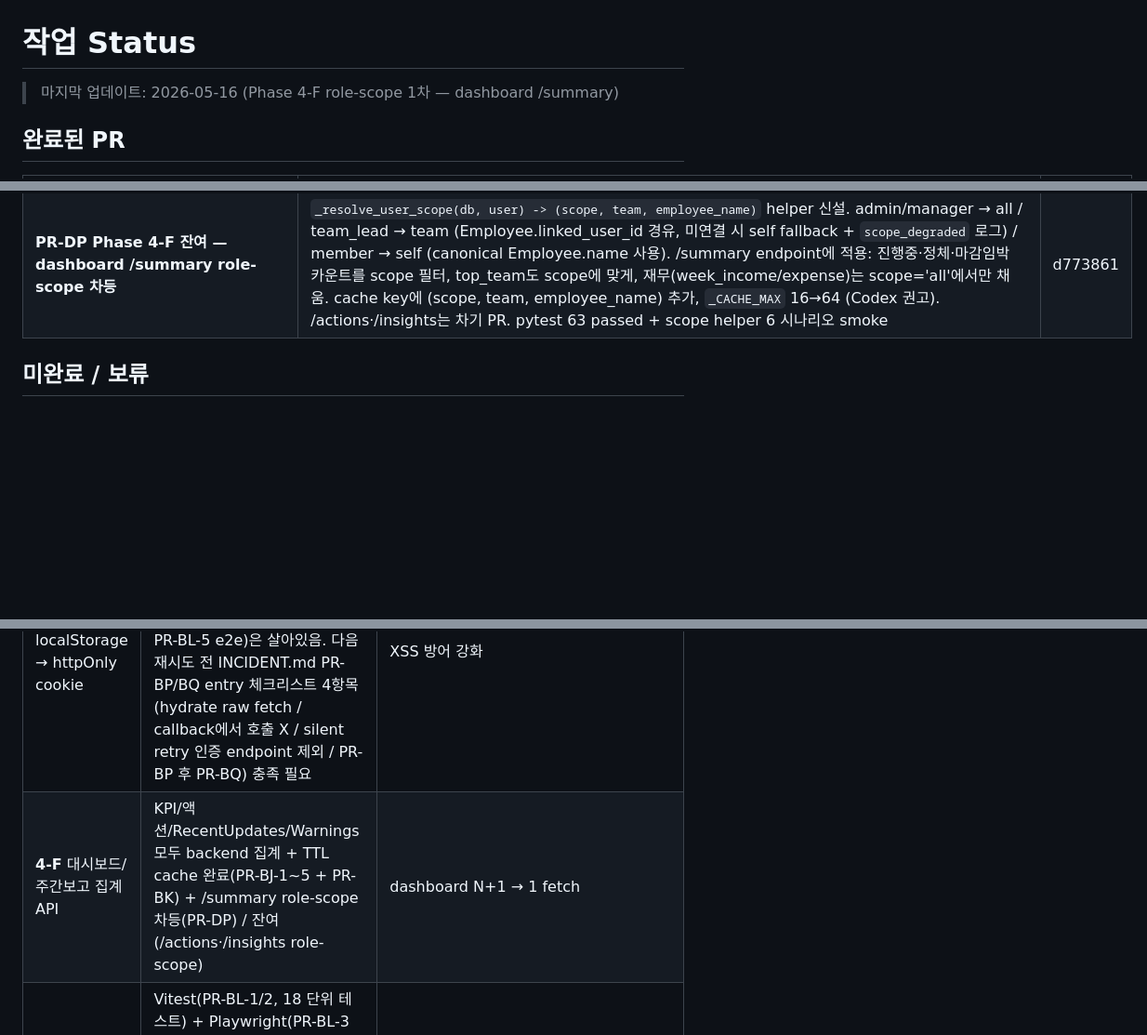
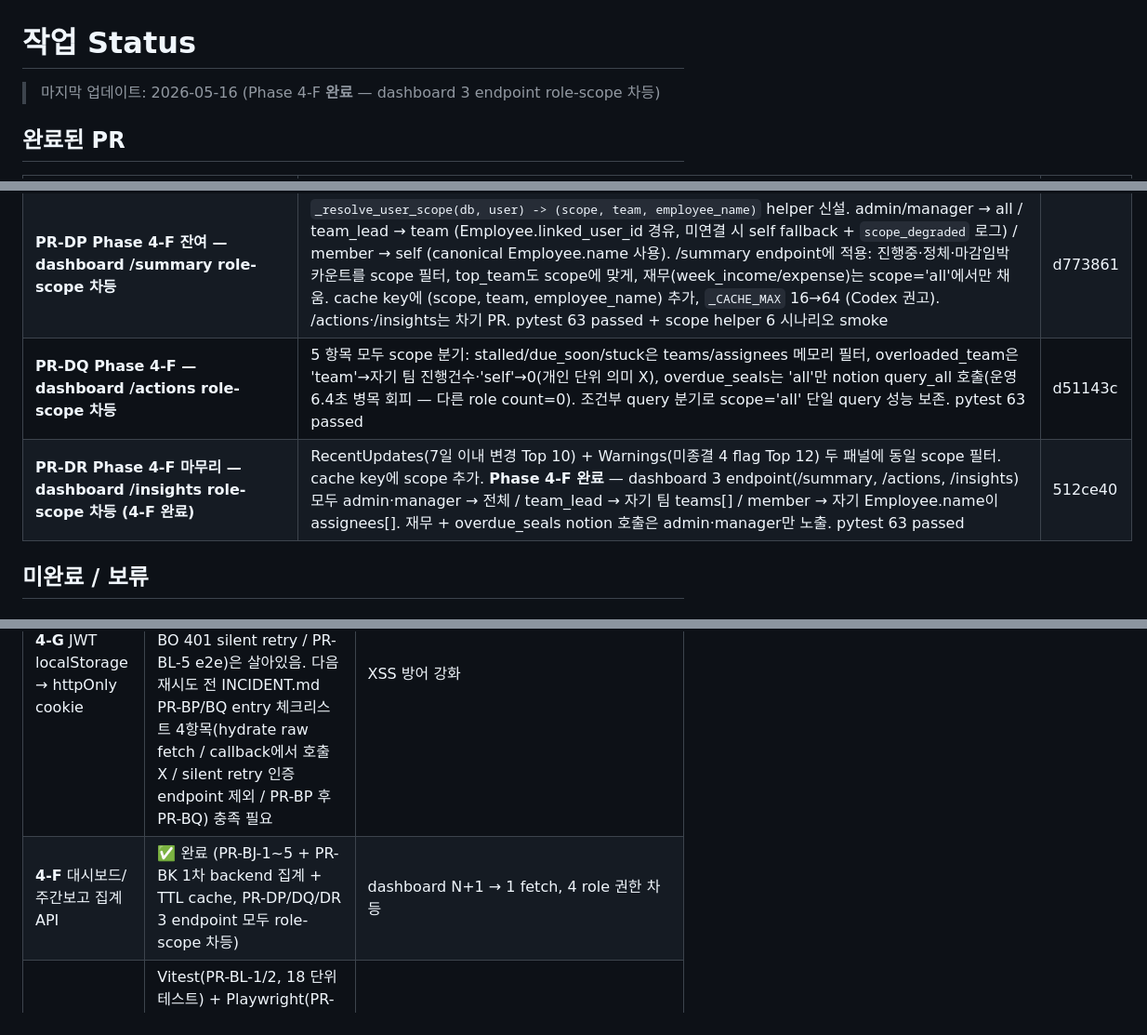
Before and after one commit to toydoxj/Dongyang-task-manager, a Markdown page: docs/STATUS.md, 3 parts joined by grey strips. Shown at 93% size. Rendered like a GitHub page; blank space fills up the shorter version.

Commit message:
docs(status): PR-DQ + PR-DR 반영 — Phase 4-F 완료
- PR-DQ (d51143c): /actions 5 항목 role-scope 차등
- PR-DR (512ce40): /insights 두 패널 role-scope 차등
- 4-F ✅ 완료 — 대시보드 3 endpoint 전체 role-scope 적용

Co-Authored-By: Claude Opus 4.7 (1M context) <noreply@anthropic.com>

```diff
--- a/docs/STATUS.md
+++ b/docs/STATUS.md
@@ -1,6 +1,6 @@
 # 작업 Status
 
-> 마지막 업데이트: 2026-05-16 (Phase 4-F role-scope 1차 — dashboard /summary)
+> 마지막 업데이트: 2026-05-16 (Phase 4-F **완료** — dashboard 3 endpoint role-scope 차등)
 
 ## 완료된 PR
 
@@ -114,6 +114,8 @@
 | **PR-DN Phase 4-J 24단계 — team 도메인 마지막 분리 (4-J 마무리)** | `aggregate_team_projects`(~84줄) + `aggregate_team_work`(가장 무거움, bulk pre-fetch + bucket 패턴으로 N+1 회피, ~190줄) → `weekly_report/team.py` (446줄). 정렬 상수 `_ACTIVE_STAGES`/`_STAGE_SORT_PRIORITY` + "dead helper" 3개(`_employee_*` / `_project_weekly_plans` — 현재 호출처 없음, docstring 명시 후 잔류) 동반 이동. **누적 weekly_report __init__.py 1261 → 337 (-73%)** / sub-module 7(helpers/notices/personnel/sales/projects/personal/team) = 1174줄. **Phase 4-J 완료** — sales 4 + seal_requests 8 + projects 2 + quote_calculator 4 + weekly_report 7 = 25 sub-module. pytest 63 passed | 91c3e1f |
 | **PR-DO Phase 4-J 후속 — dead code cleanup** | `_NEW_STAGES` 상수(weekly_report/__init__.py, docstring만 언급되던 dead) + team.py의 3 dead helper(`_employee_last_week_done` / `_employee_this_week_plan` / `_project_weekly_plans`, PR-W 1차 N+1 fallback이었으나 bulk pre-fetch로 대체됨)와 "사용 X 안내" 주석 정리. dead가 된 `_relation_column` import만 team.py에서 제거(helpers.py 정의 + __init__.py re-export 잔류). __init__.py 337→333, team.py 446→328 (-26%). pytest 63 passed | fa0b5f6 |
 | **PR-DP Phase 4-F 잔여 — dashboard /summary role-scope 차등** | `_resolve_user_scope(db, user) -> (scope, team, employee_name)` helper 신설. admin/manager → all / team_lead → team (Employee.linked_user_id 경유, 미연결 시 self fallback + `scope_degraded` 로그) / member → self (canonical Employee.name 사용). /summary endpoint에 적용: 진행중·정체·마감임박 카운트를 scope 필터, top_team도 scope에 맞게, 재무(week_income/expense)는 scope='all'에서만 채움. cache key에 (scope, team, employee_name) 추가, `_CACHE_MAX` 16→64 (Codex 권고). /actions·/insights는 차기 PR. pytest 63 passed + scope helper 6 시나리오 smoke | d773861 |
+| **PR-DQ Phase 4-F — dashboard /actions role-scope 차등** | 5 항목 모두 scope 분기: stalled/due_soon/stuck은 teams/assignees 메모리 필터, overloaded_team은 'team'→자기 팀 진행건수·'self'→0(개인 단위 의미 X), overdue_seals는 'all'만 notion query_all 호출(운영 6.4초 병목 회피 — 다른 role count=0). 조건부 query 분기로 scope='all' 단일 query 성능 보존. pytest 63 passed | d51143c |
+| **PR-DR Phase 4-F 마무리 — dashboard /insights role-scope 차등 (4-F 완료)** | RecentUpdates(7일 이내 변경 Top 10) + Warnings(미종결 4 flag Top 12) 두 패널에 동일 scope 필터. cache key에 scope 추가. **Phase 4-F 완료** — dashboard 3 endpoint(/summary, /actions, /insights) 모두 admin·manager → 전체 / team_lead → 자기 팀 teams[] / member → 자기 Employee.name이 assignees[]. 재무 + overdue_seals notion 호출은 admin·manager만 노출. pytest 63 passed | 512ce40 |
 
 ## 미완료 / 보류
 
@@ -131,7 +133,7 @@ DASH-001~004 / PROJ-001~005 / MY-001~005 / WEEK-001~005 / COMMON-001~003 항목
 | **4-E** 권한 로직 layout 통합 | 미진행 | 페이지마다 분산된 가드를 layout 레벨로 |
 | **4-F** 대시보드/주간보고 집계 API 별도 | 미진행 | client-side aggregation을 backend로 push |
 | **4-G** JWT localStorage → httpOnly cookie | 1단계 완료(PR-BH) / 2단계(PR-BI/BP/BQ 3회 시도 모두 운영 회귀로 revert). 안전망(PR-BN saveAuth backward-compat / PR-BO 401 silent retry / PR-BL-5 e2e)은 살아있음. 다음 재시도 전 INCIDENT.md PR-BP/BQ entry 체크리스트 4항목(hydrate raw fetch / callback에서 호출 X / silent retry 인증 endpoint 제외 / PR-BP 후 PR-BQ) 충족 필요 | XSS 방어 강화 |
-| **4-F** 대시보드/주간보고 집계 API | KPI/액션/RecentUpdates/Warnings 모두 backend 집계 + TTL cache 완료(PR-BJ-1~5 + PR-BK) + /summary role-scope 차등(PR-DP) / 잔여(/actions·/insights role-scope) | dashboard N+1 → 1 fetch |
+| **4-F** 대시보드/주간보고 집계 API | ✅ 완료 (PR-BJ-1~5 + PR-BK 1차 backend 집계 + TTL cache, PR-DP/DQ/DR 3 endpoint 모두 role-scope 차등) | dashboard N+1 → 1 fetch, 4 role 권한 차등 |
 | **4-I** 테스트 framework | Vitest(PR-BL-1/2, 18 단위 테스트) + Playwright(PR-BL-3 smoke + PR-BL-5 4 role 시나리오, 누적 5 e2e) + GitHub Actions CI(PR-BL-4) 완료 / 잔여(backend full mock e2e — 미정밀) | PR-BI 같은 회귀 자동 검출 |
 | **4-E** 권한 layout 통합 | `useRoleGuard` hook 도입(PR-BS/BT/BU, 누적 10 page) / 잔여(weekly-report/seal-requests/notices — 전 직원 진입 + isAdmin UI 분기로 useRoleGuard 부적합, useAuth 유지 결정) | 권한 가드 코드 일관성 |
 | **4-H** 문서 자동 동기화 체계 | 미진행 | USER_MANUAL/STATUS/PERMISSIONS auto-sync |
```
